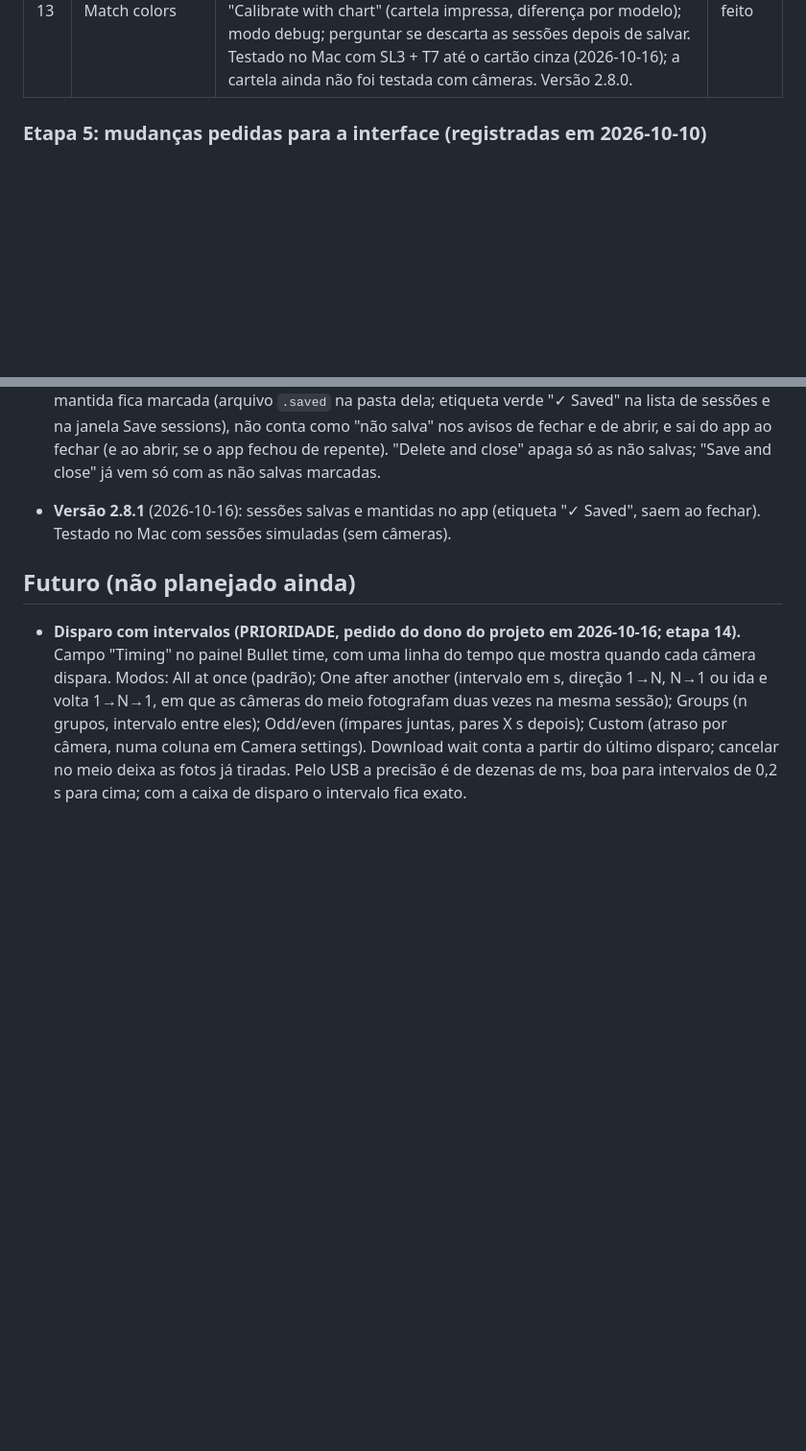
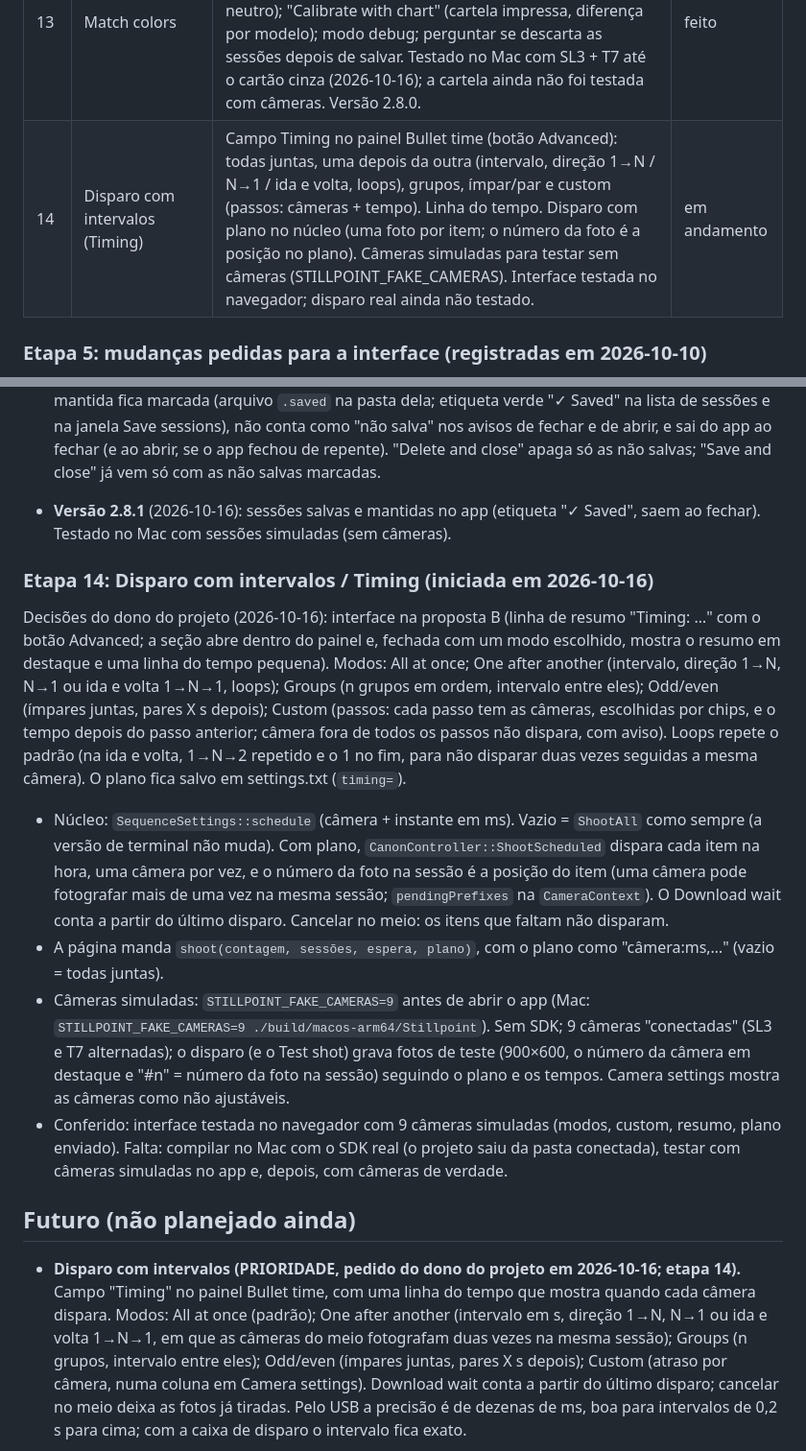
Before and after one commit to astronaut954/canon-bullet-time, a Markdown page: ROADMAP.md, 2 parts joined by grey strips. Shown at 96% size. GitHub-like rendering; blank space fills up the shorter version.

Commit message:
ROADMAP e teste-manual: etapa 14 (Timing) e câmeras simuladas
Co-Authored-By: Claude Fable 5.1 <noreply@anthropic.com>
Claude-Session: https://claude.ai/code/session_01R4ziyveZpgUJHUCRKfVfLT

```diff
--- a/ROADMAP.md
+++ b/ROADMAP.md
@@ -35,6 +35,7 @@ Status: `feito` · `em andamento` · `próximo` · `depois`
 | 11 | Menu do app e Settings | Mac: menu na barra de cima (Stillpoint, Edit, View, Window, Help), com ⌘C/⌘V/⌘A nos campos de texto e ⌘Q. Windows: botão de menu no canto do app. About, Check for updates, Settings (tema e idioma), links de ajuda. Também: cancelar o bullet time e campos só com números inteiros. Testado no Mac e no Windows (2026-10-15). Versão 2.6.0. | feito |
 | 12 | Configurações das câmeras pelo app | Canon: ver e igualar ISO, velocidade, abertura, compensação, balanço de branco (K), Picture Style e qualidade de todas as câmeras pelo app; o app pergunta a cada câmera o que ela aceita e mostra quais não dá para ajustar (e por quê). Preparado para outras marcas. Também: Test shot, Match automatically (com calibração por modelo e Cancel), arrastar para reordenar. Testado no Mac com SL3 + T7 (2026-10-15); no Windows, compilado. Versão 2.7.0. | feito |
 | 13 | Match colors | Picture Style pelo app (botão "±": contraste, saturação, tom de cor) e igualado pelo Match; brilho medido como o olho vê; "Use gray card" (acha o cartão, a pessoa confere, cinza neutro); "Calibrate with chart" (cartela impressa, diferença por modelo); modo debug; perguntar se descarta as sessões depois de salvar. Testado no Mac com SL3 + T7 até o cartão cinza (2026-10-16); a cartela ainda não foi testada com câmeras. Versão 2.8.0. | feito |
+| 14 | Disparo com intervalos (Timing) | Campo Timing no painel Bullet time (botão Advanced): todas juntas, uma depois da outra (intervalo, direção 1→N / N→1 / ida e volta, loops), grupos, ímpar/par e custom (passos: câmeras + tempo). Linha do tempo. Disparo com plano no núcleo (uma foto por item; o número da foto é a posição no plano). Câmeras simuladas para testar sem câmeras (STILLPOINT_FAKE_CAMERAS). Interface testada no navegador; disparo real ainda não testado. | em andamento |
 
 ### Etapa 5: mudanças pedidas para a interface (registradas em 2026-10-10)
 
@@ -388,6 +389,33 @@ computador e para outras marcas).
 - **Versão 2.8.1** (2026-10-16): sessões salvas e mantidas no app (etiqueta "✓ Saved", saem ao
   fechar). Testado no Mac com sessões simuladas (sem câmeras).
 
+### Etapa 14: Disparo com intervalos / Timing (iniciada em 2026-10-16)
+
+Decisões do dono do projeto (2026-10-16): interface na proposta B (linha de resumo "Timing: …" com o
+botão Advanced; a seção abre dentro do painel e, fechada com um modo escolhido, mostra o resumo em
+destaque e uma linha do tempo pequena). Modos: All at once; One after another (intervalo, direção
+1→N, N→1 ou ida e volta 1→N→1, loops); Groups (n grupos em ordem, intervalo entre eles); Odd/even
+(ímpares juntas, pares X s depois); Custom (passos: cada passo tem as câmeras, escolhidas por
+chips, e o tempo depois do passo anterior; câmera fora de todos os passos não dispara, com aviso).
+Loops repete o padrão (na ida e volta, 1→N→2 repetido e o 1 no fim, para não disparar duas vezes
+seguidas a mesma câmera). O plano fica salvo em settings.txt (`timing=`).
+
+- Núcleo: `SequenceSettings::schedule` (câmera + instante em ms). Vazio = `ShootAll` como sempre
+  (a versão de terminal não muda). Com plano, `CanonController::ShootScheduled` dispara cada item
+  na hora, uma câmera por vez, e o número da foto na sessão é a posição do item (uma câmera pode
+  fotografar mais de uma vez na mesma sessão; `pendingPrefixes` na `CameraContext`). O Download
+  wait conta a partir do último disparo. Cancelar no meio: os itens que faltam não disparam.
+- A página manda `shoot(contagem, sessões, espera, plano)`, com o plano como "câmera:ms,…" (vazio =
+  todas juntas).
+- Câmeras simuladas: `STILLPOINT_FAKE_CAMERAS=9` antes de abrir o app (Mac:
+  `STILLPOINT_FAKE_CAMERAS=9 ./build/macos-arm64/Stillpoint`). Sem SDK; 9 câmeras "conectadas"
+  (SL3 e T7 alternadas); o disparo (e o Test shot) grava fotos de teste (900×600, o número da câmera
+  em destaque e "#n" = número da foto na sessão) seguindo o plano e os tempos. Camera settings mostra
+  as câmeras como não ajustáveis.
+- Conferido: interface testada no navegador com 9 câmeras simuladas (modos, custom, resumo,
+  plano enviado). Falta: compilar no Mac com o SDK real (o projeto saiu da pasta conectada), testar
+  com câmeras simuladas no app e, depois, com câmeras de verdade.
+
 ## Futuro (não planejado ainda)
 
 - **Disparo com intervalos (PRIORIDADE, pedido do dono do projeto em 2026-10-16; etapa 14).**
```
Also changed, not shown: docs/teste-manual.md (+27 -0 lines).
